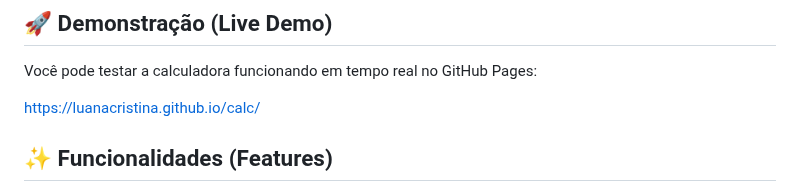
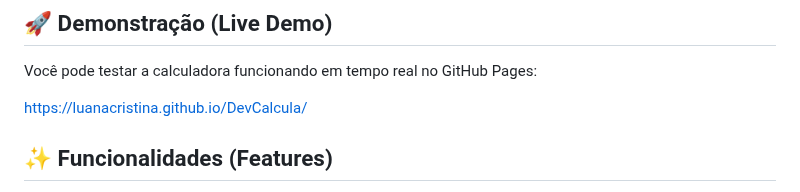
Before and after one commit to luanaCristina/DevCalcula, a Markdown page: README.md, the part around the change. GitHub-like rendering.

Commit message:
Update live demo link in README.md

```diff
--- a/README.md
+++ b/README.md
@@ -6,7 +6,7 @@ O projeto foi criado a partir do conteúdo apresentado por Luana Cristina  e, po
 ## 🚀 Demonstração (Live Demo)
 Você pode testar a calculadora funcionando em tempo real no GitHub Pages:
 
-[https://luanacristina.github.io/calc/](https://luanacristina.github.io/DevCalcula/)
+[https://luanacristina.github.io/DevCalcula/](https://luanacristina.github.io/DevCalcula/)
 
 ## ✨ Funcionalidades (Features)
 Visor Duplo: Um visor principal (#resultado) para o número atual e um visor secundário (#historico-visor) para exibir a operação anterior.
```
